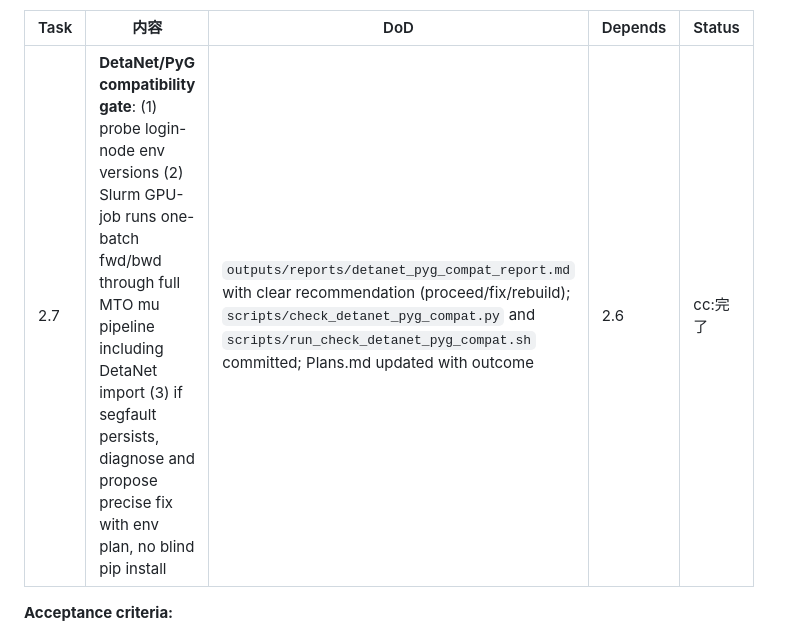
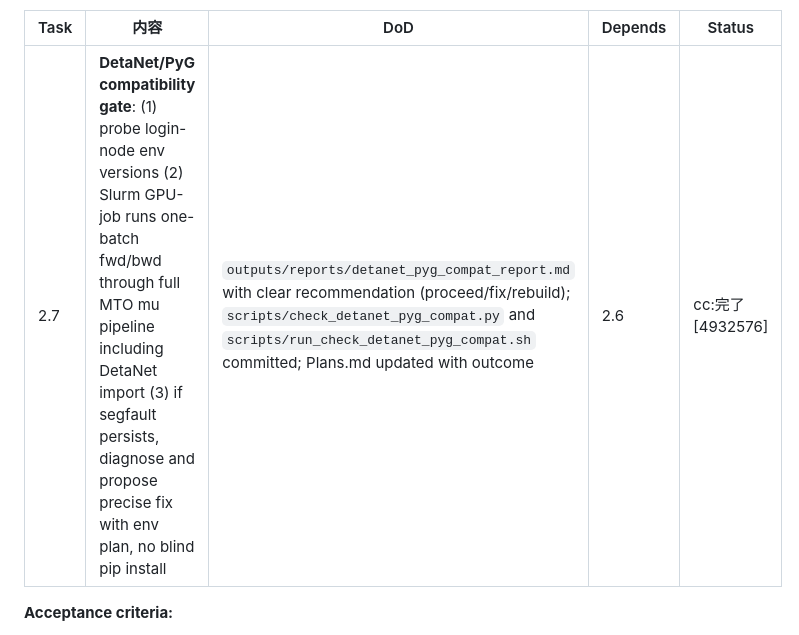
Before and after one commit to techandscixie2005/Ar-MTO, a Markdown page: Plans.md, the part around the change. Drawn GitHub-style.

Commit message:
chore: mark Task 2.7 complete in Plans.md [4932576]

```diff
--- a/Plans.md
+++ b/Plans.md
@@ -101,7 +101,7 @@ spec_skip_reason: >
 
 | Task | 内容 | DoD | Depends | Status |
 |------|------|-----|---------|--------|
-| 2.7 | **DetaNet/PyG compatibility gate**: (1) probe login-node env versions (2) Slurm GPU-job runs one-batch fwd/bwd through full MTO mu pipeline including DetaNet import (3) if segfault persists, diagnose and propose precise fix with env plan, no blind pip install | `outputs/reports/detanet_pyg_compat_report.md` with clear recommendation (proceed/fix/rebuild); `scripts/check_detanet_pyg_compat.py` and `scripts/run_check_detanet_pyg_compat.sh` committed; Plans.md updated with outcome | 2.6 | cc:完了 |
+| 2.7 | **DetaNet/PyG compatibility gate**: (1) probe login-node env versions (2) Slurm GPU-job runs one-batch fwd/bwd through full MTO mu pipeline including DetaNet import (3) if segfault persists, diagnose and propose precise fix with env plan, no blind pip install | `outputs/reports/detanet_pyg_compat_report.md` with clear recommendation (proceed/fix/rebuild); `scripts/check_detanet_pyg_compat.py` and `scripts/run_check_detanet_pyg_compat.sh` committed; Plans.md updated with outcome | 2.6 | cc:完了 [4932576] |
 
 **Acceptance criteria:**
 - A short Slurm GPU job proves the real `train_mu.py` dependency path can run one batch forward/backward without segfault; OR
```
